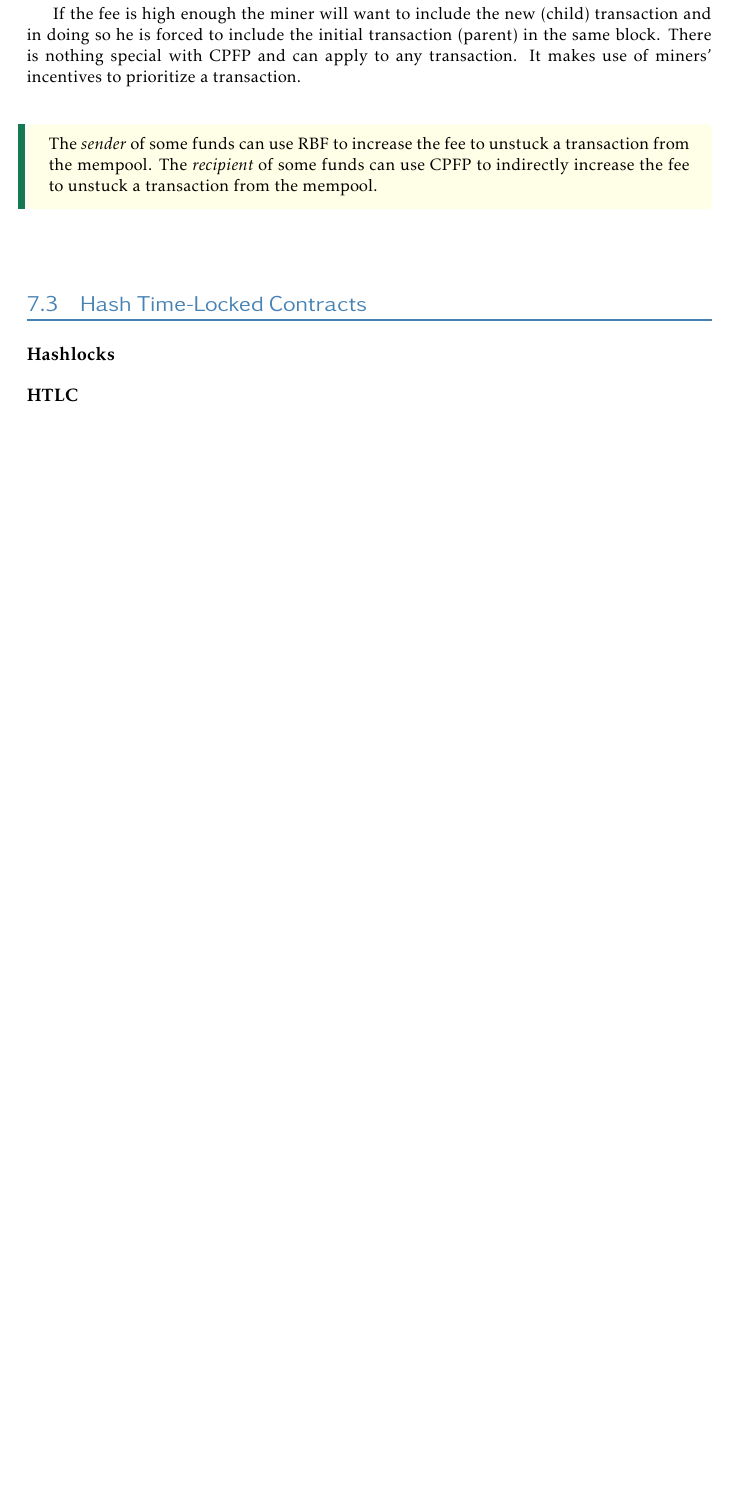
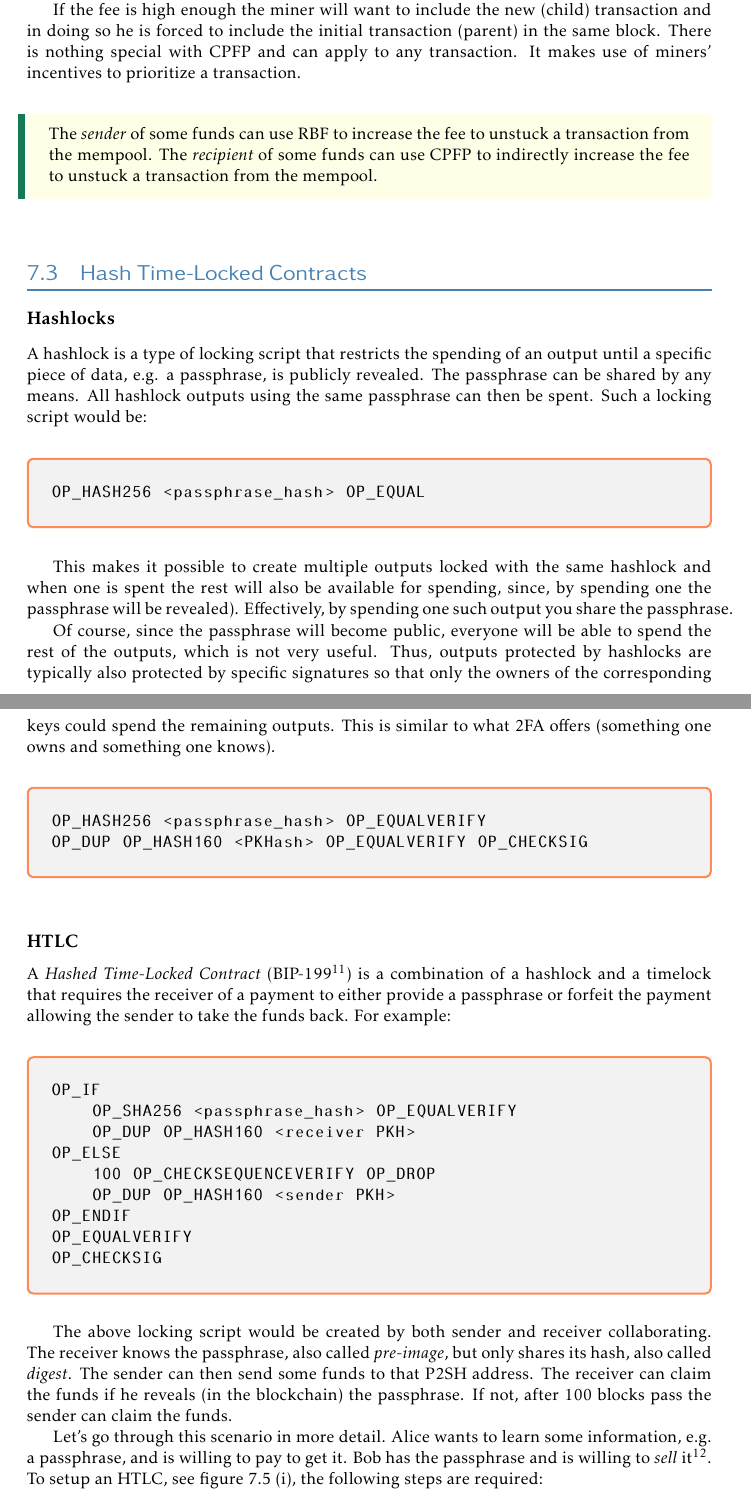
Before and after one commit to karask/bitcoin-textbook, a LaTeX thesis (bitcoin-textbook.tex, which reads scripting2.tex): part of page 81 of 84 before the commit and two parts of pages 81 and 82 of 86 after it, the two joined at a grey line, cut so that both start at the same text, the shorter picture padded with empty space. Compiled offline with pdfLaTeX.

Commit message:
add HTLC section

```diff
--- a/scripting2.tex
+++ b/scripting2.tex
@@ -339,6 +339,44 @@ The \emph{sender} of some funds can use RBF to increase the fee to unstuck a tra
 \label{sec:htlc}
 
 \subsection*{Hashlocks}
+A hashlock is a type of locking script that restricts the spending of an output until a specific piece of data, e.g. a passphrase, is publicly revealed. The passphrase can be shared by any means. All hashlock outputs using the same passphrase can then be spent. Such a locking script would be:
+
+\begin{emphbox}
+\begin{lstlisting}[style=Pseudomath]
+OP_HASH256 <passphrase_hash> OP_EQUAL
+\end{lstlisting}
+\end{emphbox}
+
+This makes it possible to create multiple outputs locked with the same hashlock and when one is spent the rest will also be available for spending, since, by spending one the passphrase will be revealed). Effectively, by spending one such output you share the passphrase.
+
+Of course, since the passphrase will become public, everyone will be able to spend the rest of the outputs, which is not very useful. Thus, outputs protected by hashlocks are typically also protected by specific signatures so that only the owners of the corresponding keys could spend the remaining outputs. This is similar to what 2FA offers (something one owns and something one knows).
+
+\begin{emphbox}
+\begin{lstlisting}[style=Pseudomath]
+OP_HASH256 <passphrase_hash> OP_EQUALVERIFY
+OP_DUP OP_HASH160 <PKHash> OP_EQUALVERIFY OP_CHECKSIG
+\end{lstlisting}
+\end{emphbox}
 
 
 \subsection*{HTLC}
+\label{ssec:htlc}
+A \emph{Hashed Time-Locked Contract} (BIP-199\footnote{https://github.com/bitcoin/bips/blob/master/bip-0199.mediawiki}) is a combination of a hashlock and a timelock that requires the receiver of a payment to either provide a passphrase or forfeit the payment allowing the sender to take the funds back. For example:
+
+\begin{emphbox}
+\begin{lstlisting}[style=Pseudomath]
+OP_IF
+    OP_SHA256 <passphrase_hash> OP_EQUALVERIFY
+    OP_DUP OP_HASH160 <receiver PKH>
+OP_ELSE
+    100 OP_CHECKSEQUENCEVERIFY OP_DROP
+    OP_DUP OP_HASH160 <sender PKH>
+OP_ENDIF
+OP_EQUALVERIFY
+OP_CHECKSIG
+\end{lstlisting}
+\end{emphbox}
+
+The above locking script would be created by both sender and receiver collaborating. The receiver knows the passphrase, also called \emph{pre-image}, but only shares its hash, also called \emph{digest}. The sender can then send some funds to that P2SH address. The receiver can claim the funds if he reveals (in the blockchain) the passphrase. If not, after 100 blocks pass the sender can claim the funds.
+
+Let's go through this scenario in more detail. Alice wants to learn some information, e.g. a passphrase, and is willing to pay to get it. Bob has the passphrase and is willing to \emph{sell} it\footnote{This scenario might sound very abstract but it will make more sense in the Atomic Swaps section.}. To setup an HTLC, see figure~\ref{fig:htlc} (i), the following steps are required:
@@ -344,0 +402,2 @@ The \emph{sender} of some funds can use RBF to increase the fee to unstuck a tra
+\setcounter{enumi}{1}
+\item Bob claims the funds and in doing so reveals the passphrase.
```
Also changed, not shown: bitcoin-textbook.pdf, images/htlc.png (added), scripting2.tex (37 more changed lines).
